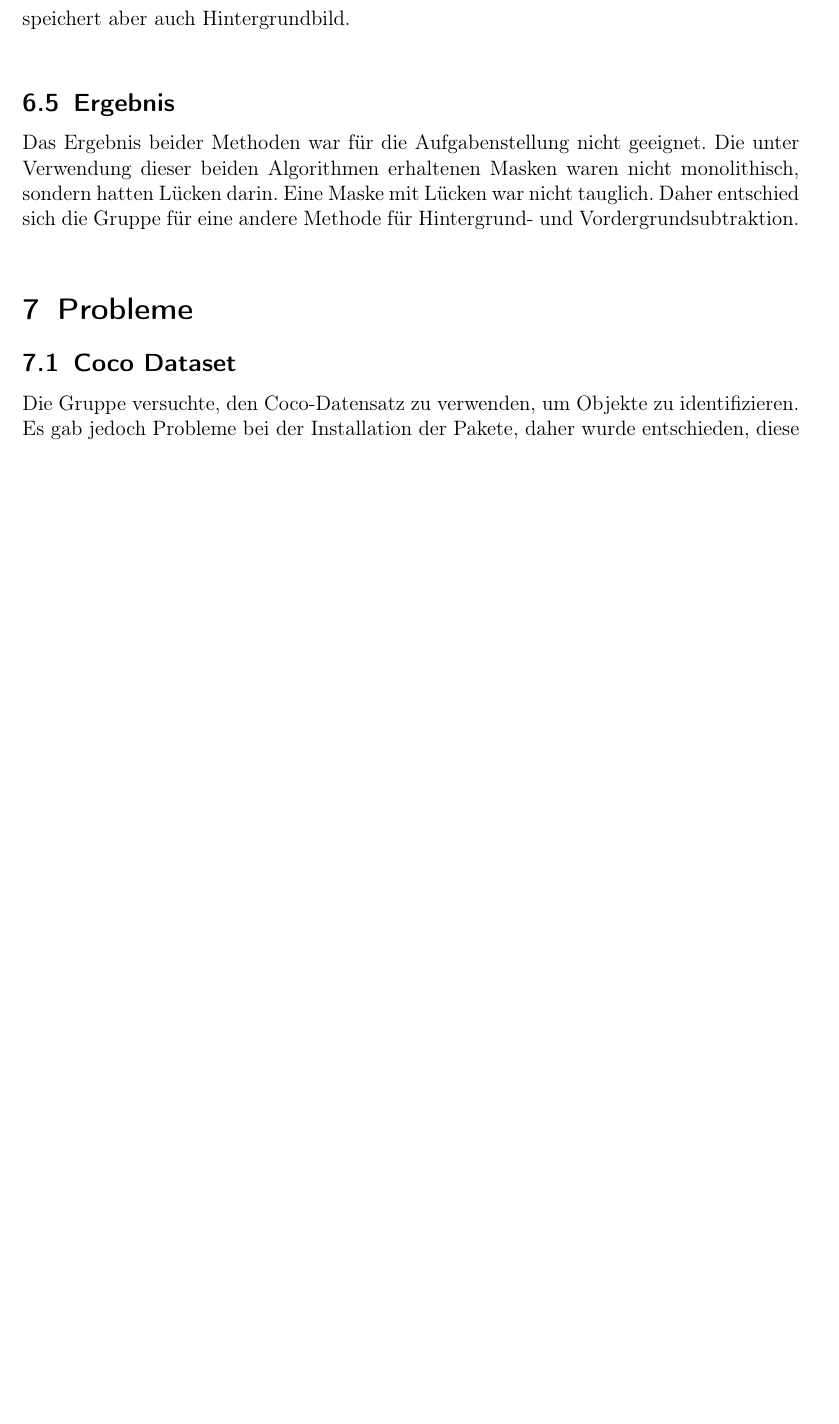
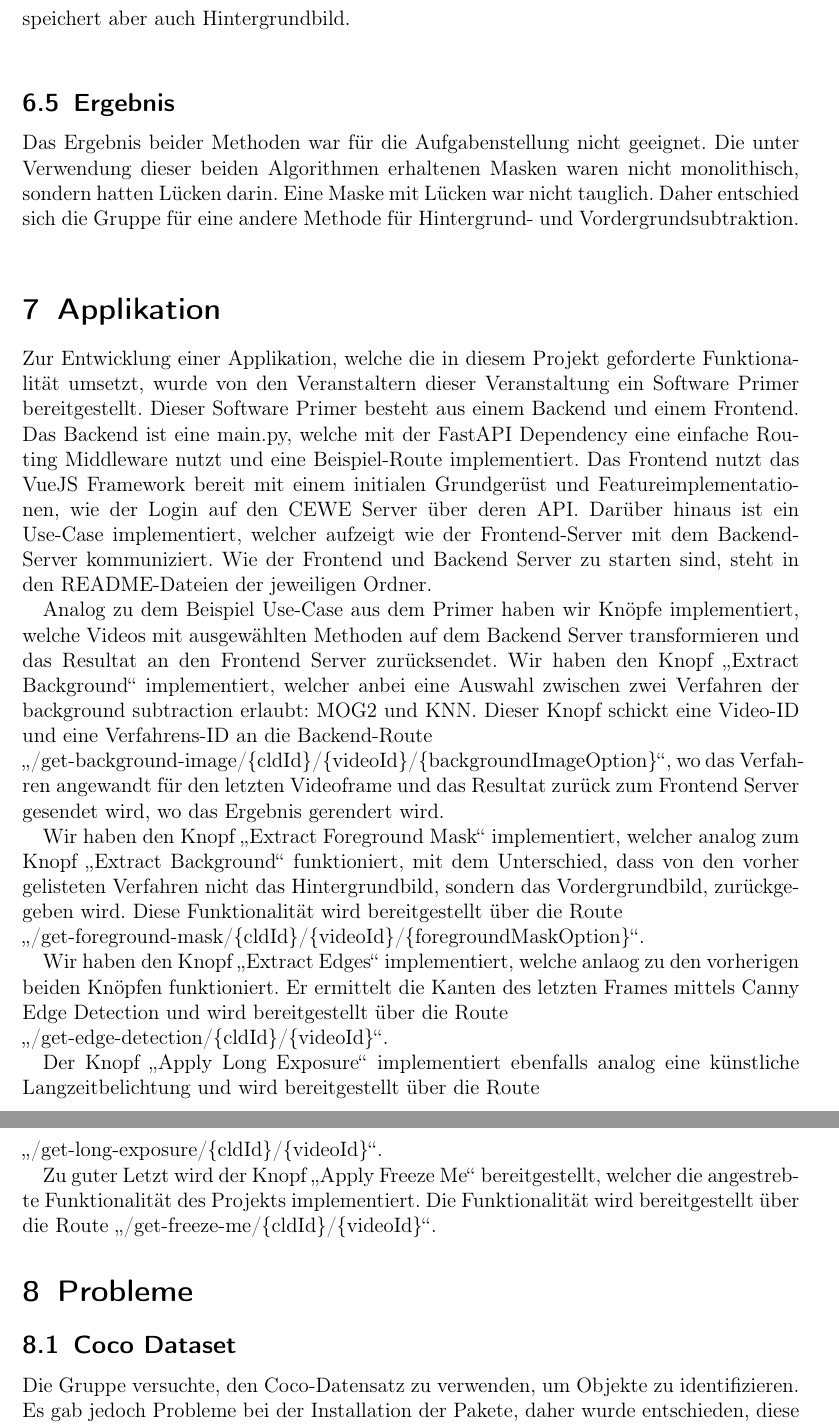
Before and after one commit to uol-mediaprocessing-2022-2023-classroom/project-freeze-me, a LaTeX document (documentary/freeze_me_docu.tex): part of page 7 of 10 before the commit and two parts of pages 7 and 8 of 11 after it, the two joined at a grey line, cut so that both start at the same text, the shorter picture padded with empty space. Compiled offline with pdfLaTeX.

Commit message:
tex file

```diff
--- a/documentary/freeze_me_docu.tex
+++ b/documentary/freeze_me_docu.tex
@@ -125,8 +123,25 @@ Daher entschied sich die Gruppe f\"ur eine andere Methode f\"ur Hintergrund- und
   \label{fig:mog2}
 \end{figure}
 
+\section{Applikation}
 
-% Frontend: Primer; Paar Buttons eingebaut; Backend mit Funktionen ausgestattet
+Zur Entwicklung einer Applikation, welche die in diesem Projekt geforderte Funktionalit\"at umsetzt, wurde von den Veranstaltern dieser Veranstaltung ein Software Primer bereitgestellt. Dieser Software Primer besteht aus einem Backend und einem Frontend. Das Backend ist eine main.py, welche mit der FastAPI Dependency eine einfache Routing Middleware nutzt und  eine Beispiel-Route implementiert. Das Frontend nutzt das VueJS Framework bereit mit einem initialen Grundger\"ust und Featureimplementationen, wie der Login auf den CEWE Server \"uber deren API. Dar\"uber hinaus ist ein Use-Case implementiert, welcher aufzeigt wie der Frontend-Server mit dem Backend-Server kommuniziert. Wie der Frontend und Backend Server zu starten sind, steht in den README-Dateien der jeweiligen Ordner.
+
+Analog zu dem Beispiel Use-Case aus dem Primer haben wir Kn\"opfe implementiert, welche Videos mit ausgew\"ahlten Methoden auf dem Backend Server transformieren und das Resultat an den Frontend Server zur\"ucksendet. Wir haben den Knopf $\glqq$Extract Background$\grqq$ implementiert, welcher anbei eine Auswahl zwischen zwei Verfahren der background subtraction erlaubt: MOG2 und KNN. Dieser Knopf schickt eine Video-ID und eine Verfahrens-ID an die Backend-Route\\
+$\glqq$/get-background-image/\{cldId\}/\{videoId\}/\{backgroundImageOption\}$\grqq$, wo das Verfahren angewandt f\"ur den letzten Videoframe und das Resultat zur\"uck zum Frontend Server gesendet wird, wo das Ergebnis gerendert wird.
+
+Wir haben den Knopf $\glqq$Extract Foreground Mask$\grqq$ implementiert, welcher analog zum Knopf $\glqq$Extract Background$\grqq$ funktioniert, mit dem Unterschied, dass von den vorher gelisteten Verfahren nicht das Hintergrundbild, sondern das Vordergrundbild, zur\"uckgegeben wird. Diese Funktionalit\"at wird bereitgestellt \"uber die Route\\
+$\glqq$/get-foreground-mask/\{cldId\}/\{videoId\}/\{foregroundMaskOption\}$\grqq$.
+
+Wir haben den Knopf $\glqq$Extract Edges$\grqq$ implementiert, welche anlaog zu den vorherigen beiden Kn\"opfen funktioniert. Er ermittelt die Kanten des letzten Frames mittels Canny Edge Detection und wird bereitgestellt \"uber die Route\\
+$\glqq$/get-edge-detection/\{cldId\}/\{videoId\}$\grqq$.
+
+Der Knopf $\glqq$Apply Long Exposure$\grqq$ implementiert ebenfalls analog eine k\"unstliche Langzeitbelichtung und wird bereitgestellt \"uber die Route\\
+$\glqq$/get-long-exposure/\{cldId\}/\{videoId\}$\grqq$.
+
+Zu guter Letzt wird der Knopf $\glqq$Apply Freeze Me$\grqq$ bereitgestellt, welcher die angestrebte Funktionalit\"at des Projekts implementiert. Die Funktionalit\"at wird bereitgestellt \"uber die Route $\glqq$/get-freeze-me/\{cldId\}/\{videoId\}$\grqq$.
+
+% Probleme: Coco Dataset,  HED, Django
 \section{Probleme}
 \subsection{Coco Dataset}
 Die Gruppe versuchte, den Coco-Datensatz zu verwenden, um Objekte zu identifizieren. Es gab jedoch Probleme bei der Installation der Pakete, daher wurde entschieden, diese Methode zu verwerfen.
```
Also changed, not shown: documentary/freeze_me_docu.pdf, documentary/freeze_me_docu.tex (12 more changed lines), 1 other file.
